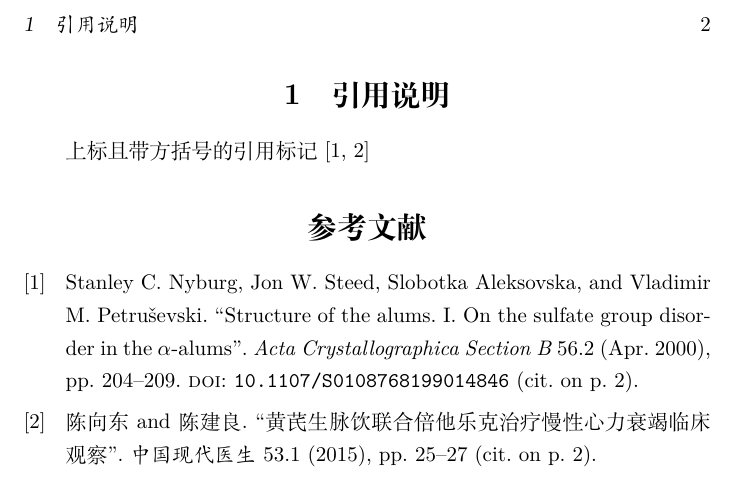
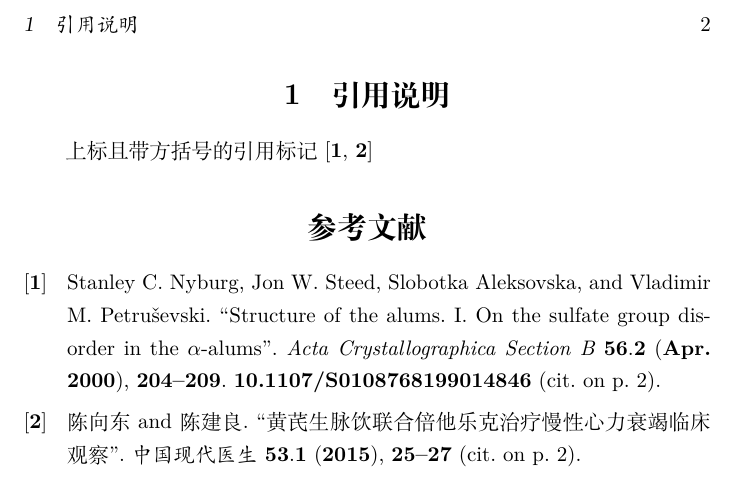
Before and after one commit to xiaoyuleiba/LaTeX_README, a LaTeX document (asd.tex): part of page 2 of 2, cut so that both start at the same text. Compiled offline with XeLaTeX.

Commit message:
txs auto checkin

```diff
--- a/asd.tex
+++ b/asd.tex
@@ -3,7 +3,9 @@
 
 \usepackage[hyperref=true,backend=biber,url=false,doi=true,dateabbrev=true,backref=true,style=numeric-comp,maxnames=15]{biblatex}
 \DeclareFieldFormat{biblabeldate}{\mkbibparens{\mkbibbold{#1}}}
-\DeclareFieldFormat[article,periodical]{date,volume}{\mkbibbold{#1}}
+\DeclareFieldFormat[article,periodical]{date}{\mkbibbold{#1}}
+\DeclareFieldFormat[article,periodical]{volume}{\mkbibbold{#1}}
+\DeclareFieldFormat[article,periodical]{}{\mkbibbold{#1}}
 \renewbibmacro{in:}{}
 \addbibresource{reference.bib}%导入bib文件。
 
```
